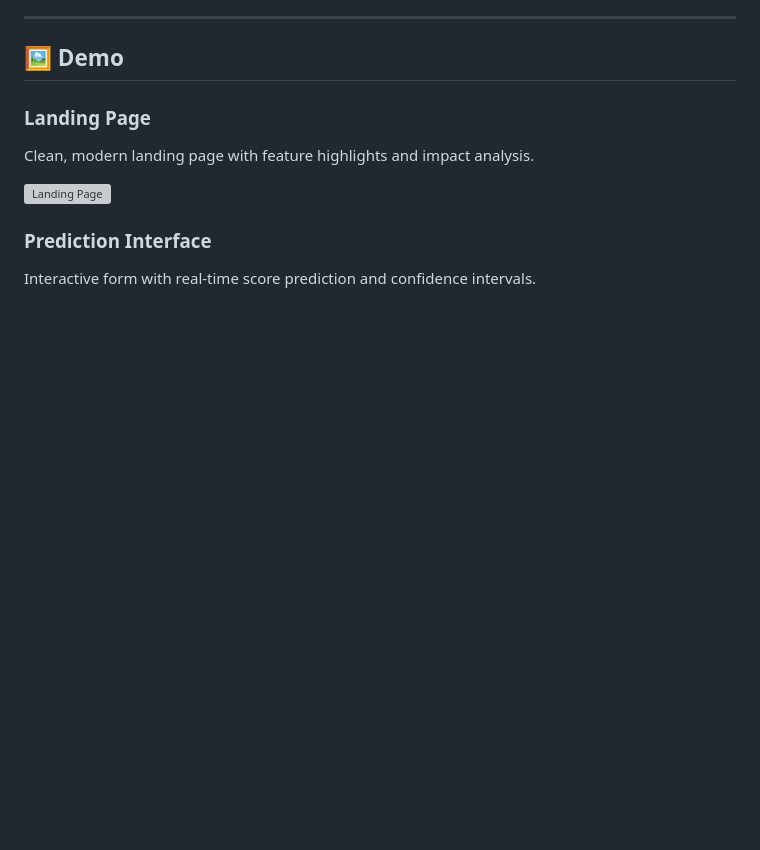
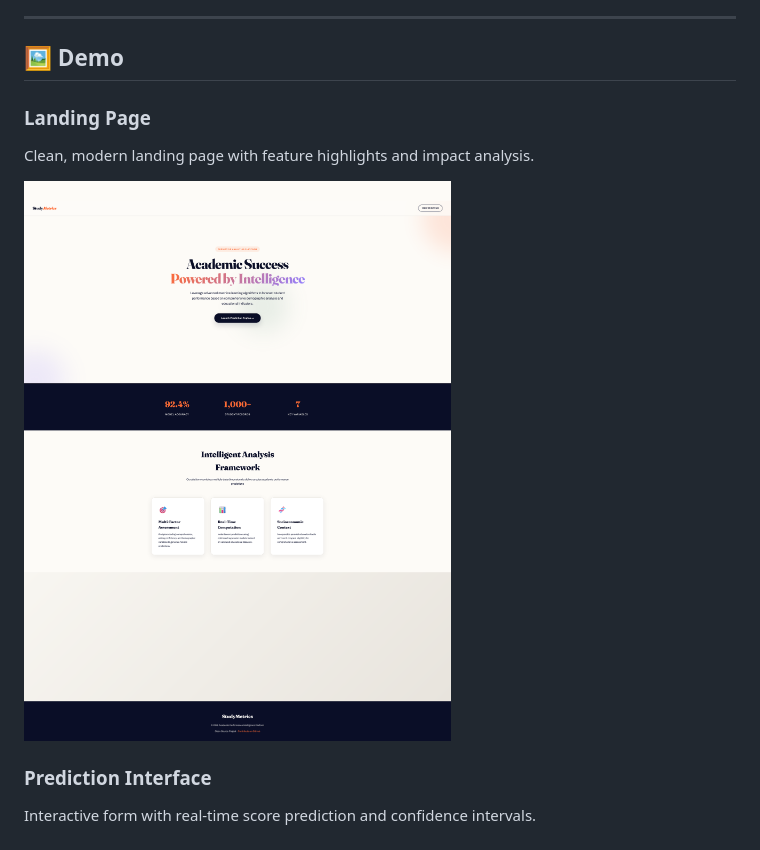
Before and after one commit to pinkidagar18/ML-Project, a Markdown page: README.md, the part around the change. Rendered like a GitHub page; blank space fills up the shorter version; grey boxes are pictures that could not be loaded.

```diff
--- a/README.md
+++ b/README.md
@@ -33,7 +33,7 @@ This project implements a **machine learning regression model** to predict stude
 ### Landing Page
 Clean, modern landing page with feature highlights and impact analysis.
 
-![Landing Page](images/Landing%20Page.pn)
+![Landing Page](images/Landing%20Page.png)
 ### Prediction Interface
 Interactive form with real-time score prediction and confidence intervals.
 
```
